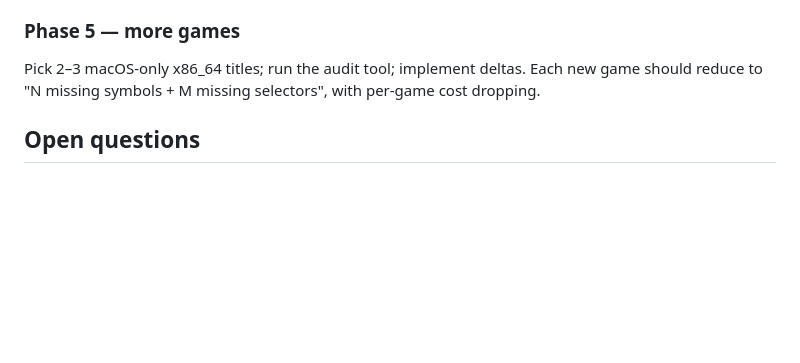
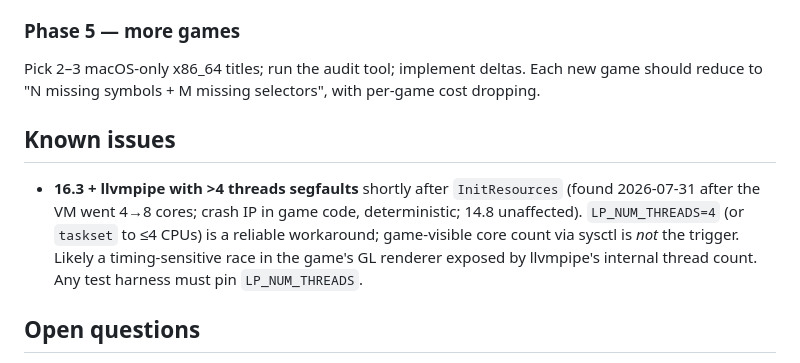
Before and after one commit to moonshadow565/macholo, a Markdown page: docs/PLAN.md, the part around the change. Drawn GitHub-style; blank space fills up the shorter version.

Commit message:
docs: known issue — 16.3 + llvmpipe >4 threads segfault, LP_NUM_THREADS workaround
Co-Authored-By: Claude Fable 5 <noreply@anthropic.com>

```diff
--- a/docs/PLAN.md
+++ b/docs/PLAN.md
@@ -152,6 +152,14 @@ enumerate via dispatch logging on 16.3, which drives the same Metal path when av
 Pick 2–3 macOS-only x86_64 titles; run the audit tool; implement deltas. Each new game
 should reduce to "N missing symbols + M missing selectors", with per-game cost dropping.
 
+## Known issues
+- **16.3 + llvmpipe with >4 threads segfaults** shortly after `InitResources`
+  (found 2026-07-31 after the VM went 4→8 cores; crash IP in game code,
+  deterministic; 14.8 unaffected). `LP_NUM_THREADS=4` (or `taskset` to ≤4 CPUs) is a
+  reliable workaround; game-visible core count via sysctl is *not* the trigger.
+  Likely a timing-sensitive race in the game's GL renderer exposed by llvmpipe's
+  internal thread count. Any test harness must pin `LP_NUM_THREADS`.
+
 ## Open questions
 1. Location of customlolskins-manager repo (source for the FAT parser port).
 2. ~~Is a GL-era `.app` archived?~~ **Answered: 16.3 (and 14.8) in `~/Game/`.** On-screen
```
